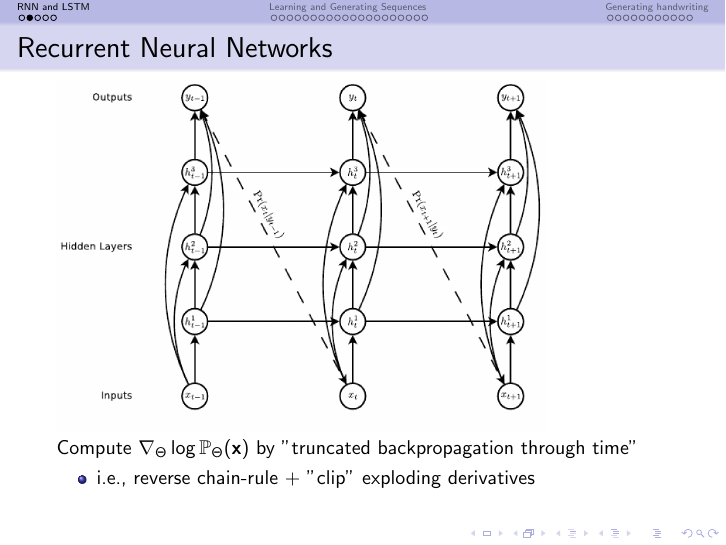
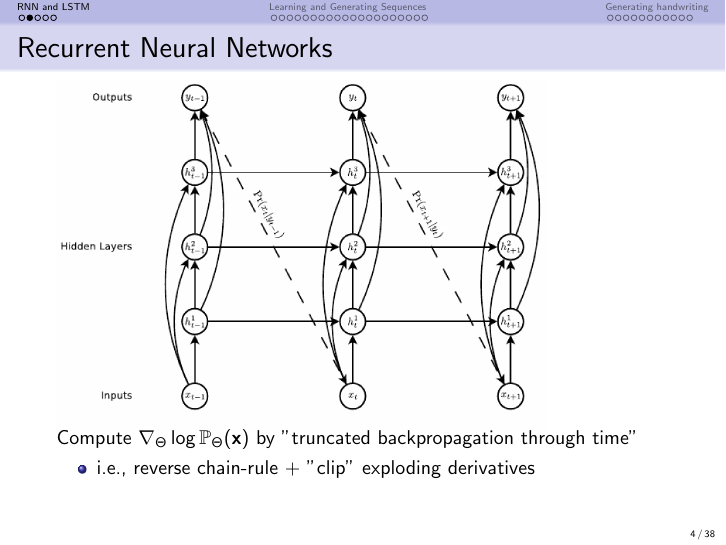
Before and after one commit to jackkamm/graves2013-reading-group, LaTeX slides (graves-2013.tex): page 8 of 46. Compiled offline with pdfLaTeX.

Commit message:
remove nav symbols, add page numbers, add little circles

```diff
--- a/graves-2013.tex
+++ b/graves-2013.tex
@@ -19,12 +19,14 @@
 \usecolortheme{rose}
 
 % put page numbers
-% \setbeamertemplate{footline}[frame number]{}
+\setbeamertemplate{footline}[frame number]{}
 % remove navigation symbols
-% \setbeamertemplate{navigation symbols}{}
+\setbeamertemplate{navigation symbols}{}
 
 \AtBeginSection[]
 {
+  % render the little circles in Frankfurt theme, without subsections
+  \setcounter{subsection}{1}
   \begin{frame}
     \frametitle{Table of Contents}
     \tableofcontents[currentsection]
```
Also changed, not shown: Makefile.
